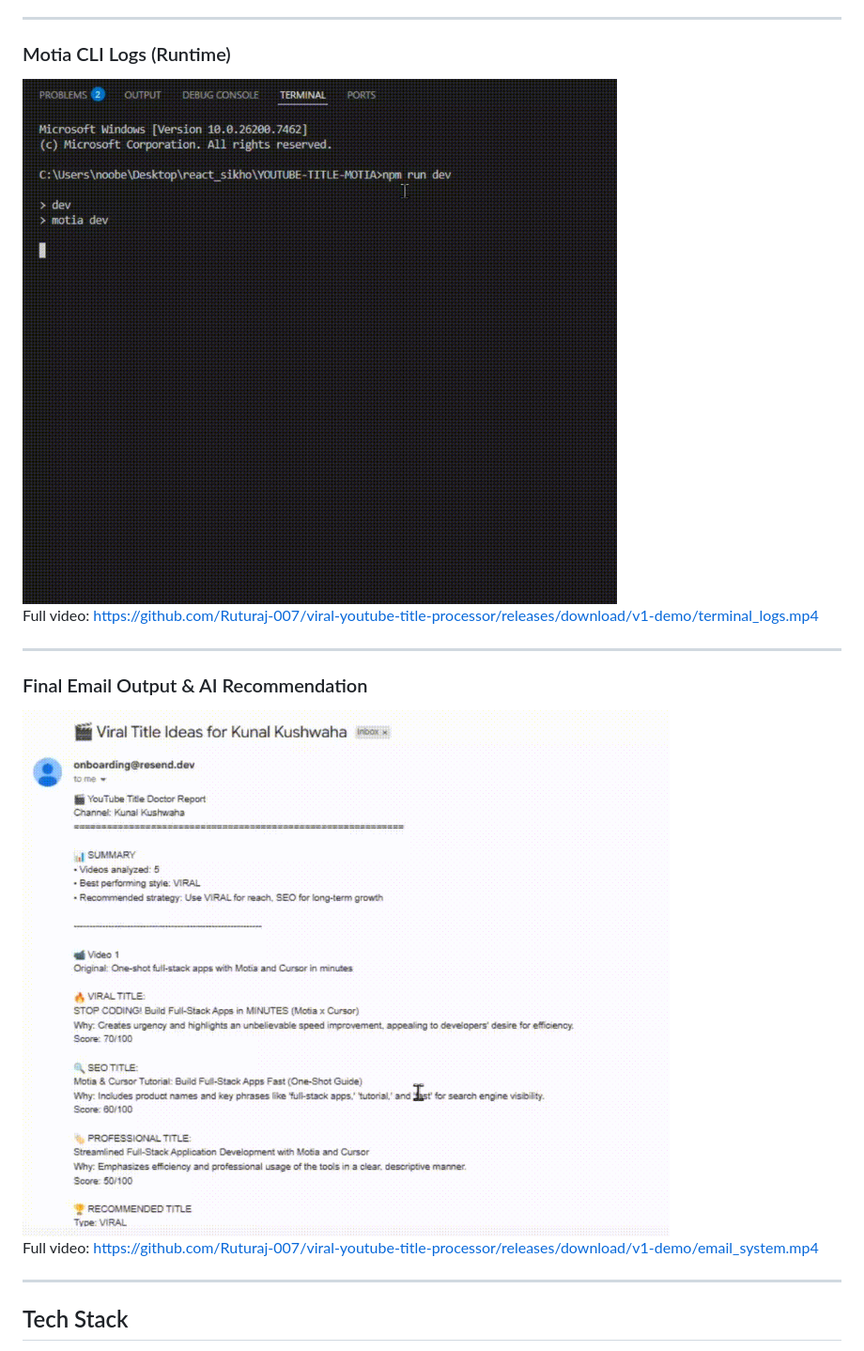
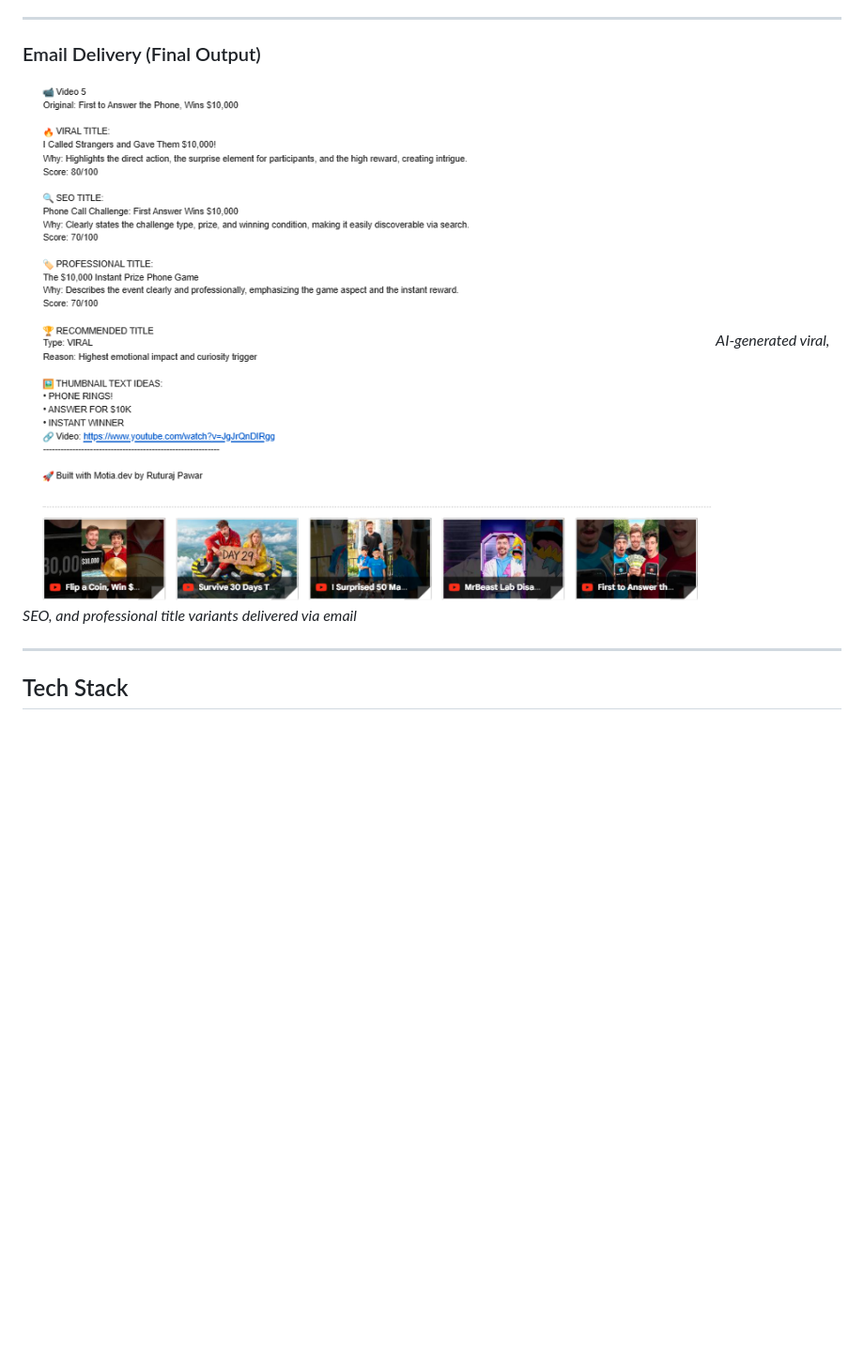
Before and after one commit to Ruturaj-007/viral-youtube-title-processor, a Markdown page: readme.md, the part around the change printed below. Shown: that part at 94% size. Drawn GitHub-style; pictures changed too: screenrecordings/email_systemm.png (added); blank space fills up the shorter version.

```diff
--- a/readme.md
+++ b/readme.md
@@ -19,15 +24,9 @@ Full video: https://github.com/Ruturaj-007/viral-youtube-title-processor/release
 
 ---
 
-### Motia CLI Logs (Runtime)
-![Motia CLI Logs](screenrecordings/terminal_logs.gif)
-Full video: https://github.com/Ruturaj-007/viral-youtube-title-processor/releases/download/v1-demo/terminal_logs.mp4
-
----
-
-### Final Email Output & AI Recommendation
-![Email Output](screenrecordings/email_system.gif)
-Full video: https://github.com/Ruturaj-007/viral-youtube-title-processor/releases/download/v1-demo/email_system.mp4
+### Email Delivery (Final Output)
+![Email Result](screenrecordings/email_systemm.png)
+*AI-generated viral, SEO, and professional title variants delivered via email*
 
 ---
 
```
Also changed, not shown: other parts of readme.md (+12 -7 lines), screenrecordings/motia_cli_logss.png (added), screenrecordings/motia_workbench_image.png (added), screenrecordings/yt_viral_frontend.png (added), 3 other files.
